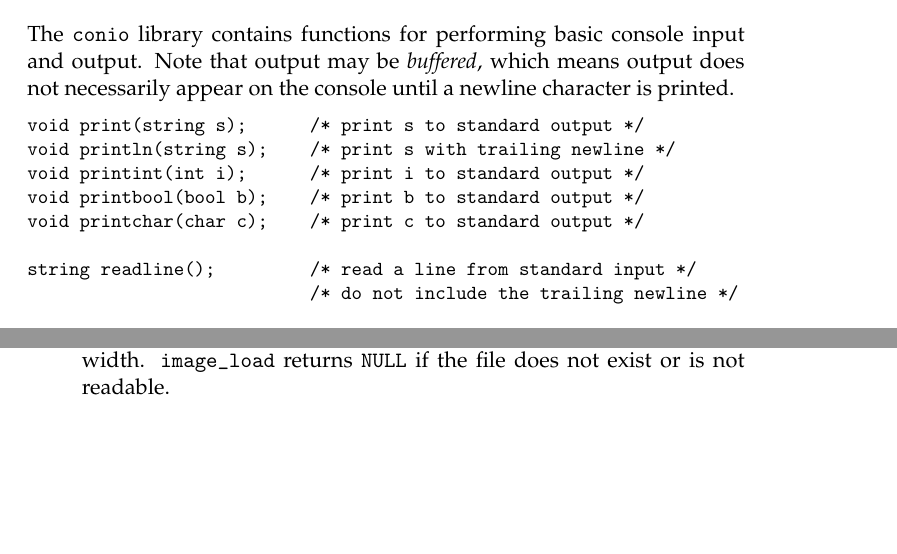
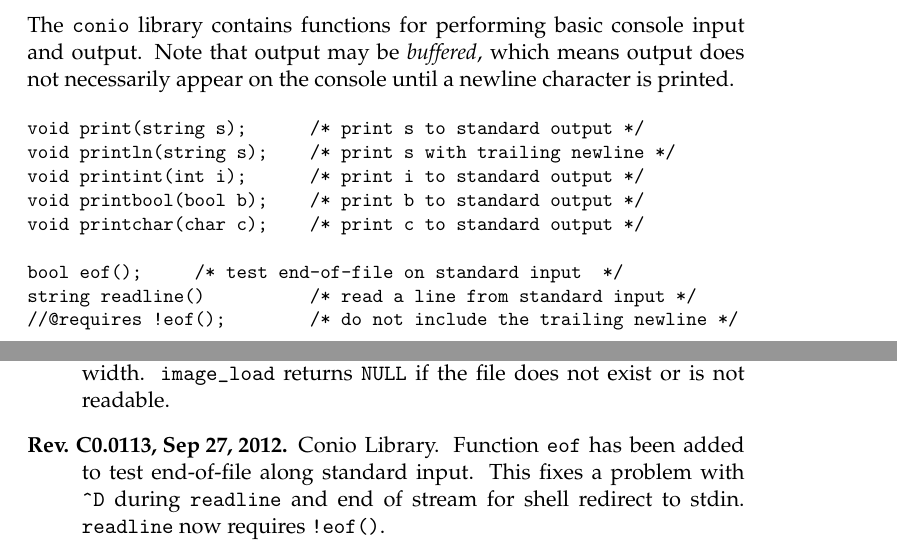
Before and after one commit to zld3002/c0lang, a LaTeX document (cc0/doc/reference/c0-libraries.tex): two parts of pages 1 and 8 of 8 before the commit and two parts of pages 1 and 9 of 9 after it, joined at a grey line, cut so that both start at the same text, the shorter picture padded with empty space. Compiled offline with pdfLaTeX.

Commit message:
added eof() to conio library
git-svn-id: https://svn.concert.cs.cmu.edu/c0@120 59102d7d-8565-4dee-862f-f79749aaa1f2

```diff
--- a/cc0/doc/reference/c0-libraries.tex
+++ b/cc0/doc/reference/c0-libraries.tex
@@ -87,8 +87,10 @@ void printint(int i);      /* print i to standard output */
 void printbool(bool b);    /* print b to standard output */
 void printchar(char c);    /* print c to standard output */
 
-string readline();         /* read a line from standard input */
-                           /* do not include the trailing newline */
+bool eof();		   /* test end-of-file on standard input  */
+string readline()          /* read a line from standard input */
+//@requires !eof();        /* do not include the trailing newline */
+  ;
 
 void error(string s);      /* print s to standard error and abort */
 \end{verbatim}
@@ -396,6 +398,11 @@ int[] image_data(image_t image)
   garbage collected.  Contracts on image functions have been sharpened
   to require strictly positive height and width.  \verb'image_load'
   returns \verb'NULL' if the file does not exist or is not readable.
+\item[Rev. C0.0113, Sep 27, 2012.]  Conio Library.
+  Function \verb'eof' has been added to test end-of-file along
+  standard input.  This fixes a problem with \verb'^D' during
+  \verb'readline' and end of stream for shell redirect to stdin.
+  \verb'readline' now requires \verb'!eof()'.
 \end{description}
 
 \end{document}
```
Also changed, not shown: 9 other files.
